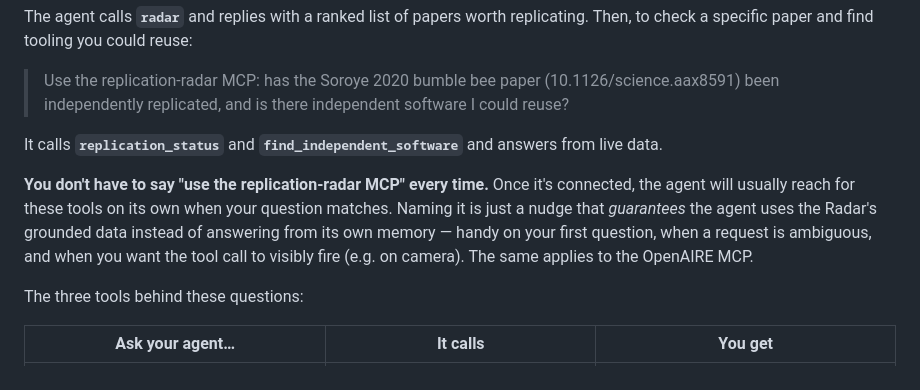
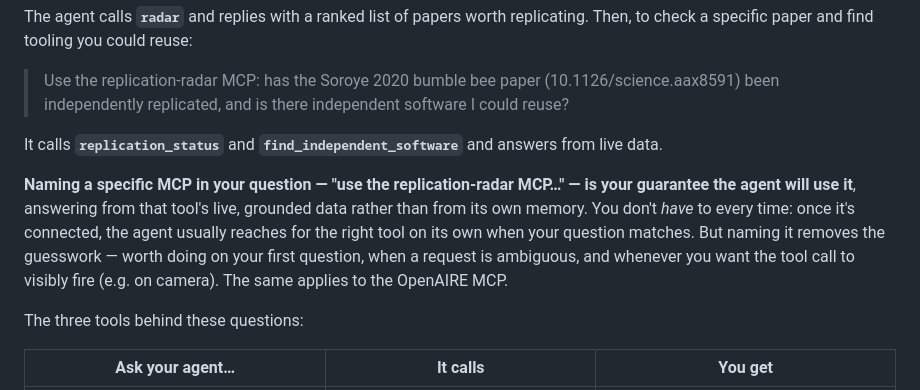
Before and after one commit to ScienceLiveHub/replication-radar, a Markdown page: site/replicate.md, the part around the change. Drawn GitHub-style.

Commit message:
Tutorial: lead with the guarantee — naming the MCP guarantees the agent uses it

```diff
--- a/site/replicate.md
+++ b/site/replicate.md
@@ -47,7 +47,7 @@ The agent calls **`radar`** and replies with a ranked list of papers worth repli
 
 It calls **`replication_status`** and **`find_independent_software`** and answers from live data.
 
-**You don't have to say "use the replication-radar MCP" every time.** Once it's connected, the agent will usually reach for these tools on its own when your question matches. Naming it is just a nudge that *guarantees* the agent uses the Radar's grounded data instead of answering from its own memory — handy on your first question, when a request is ambiguous, and when you want the tool call to visibly fire (e.g. on camera). The same applies to the OpenAIRE MCP.
+**Naming a specific MCP in your question — "use the replication-radar MCP…" — is your guarantee the agent will use it**, answering from that tool's live, grounded data rather than from its own memory. You don't *have* to every time: once it's connected, the agent usually reaches for the right tool on its own when your question matches. But naming it removes the guesswork — worth doing on your first question, when a request is ambiguous, and whenever you want the tool call to visibly fire (e.g. on camera). The same applies to the OpenAIRE MCP.
 
 The three tools behind these questions:
 
```
